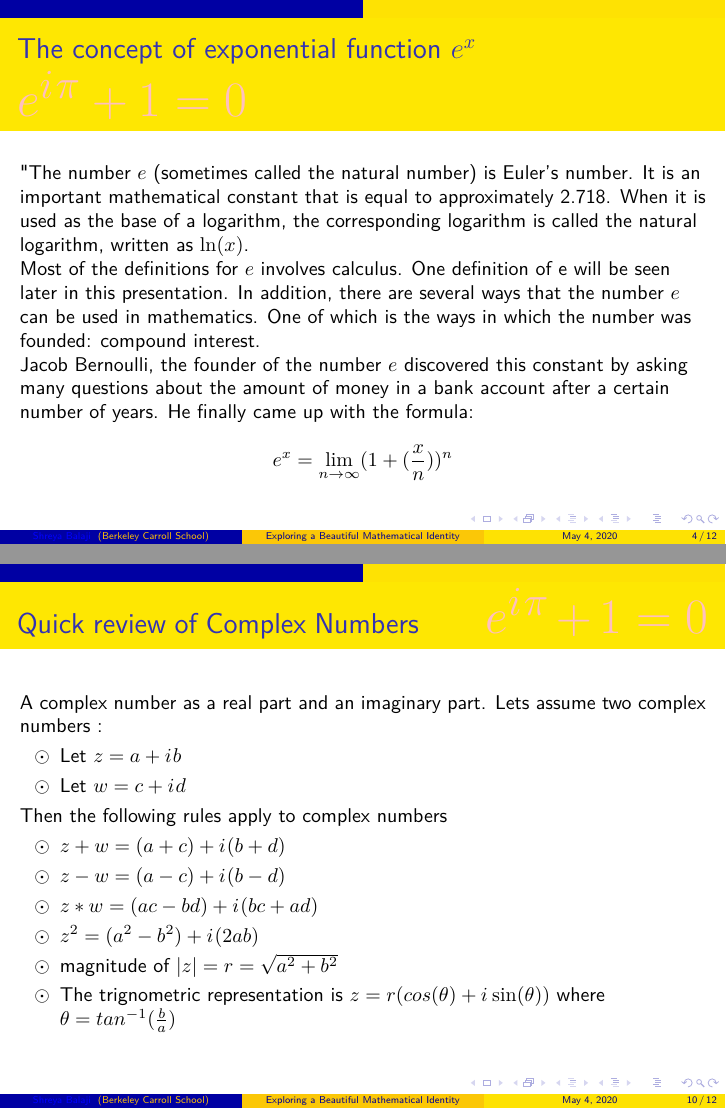
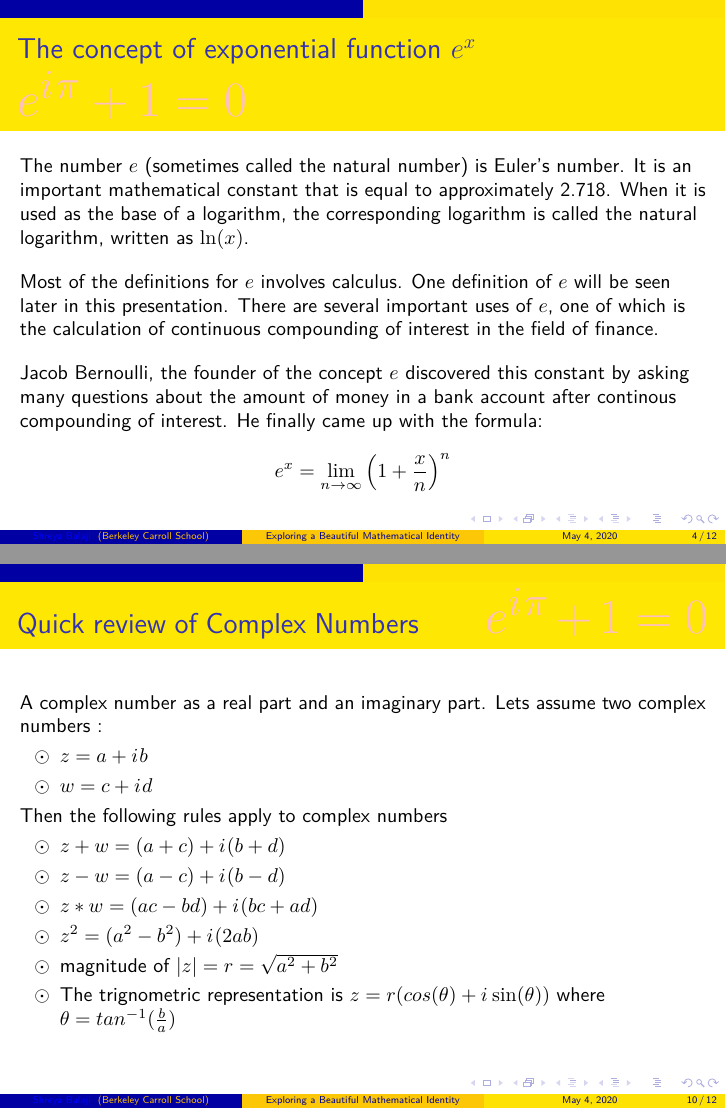
Before and after one commit to ShreyaButterfly/Latex, LaTeX slides (MostBeautiful.tex): pages 4 and 10 of 12, joined at a grey line. Compiled offline with pdfLaTeX.

Commit message:
Cleanup Changes

```diff
--- a/MostBeautiful.tex
+++ b/MostBeautiful.tex
@@ -72,13 +72,13 @@ Over the next 10-15 minutes, I will attempt to show you two different proofs for
 \begin{frame}
 	\frametitle{The concept of exponential function $e^x$ \hspace{25pt} \textcolor{pink}{\Huge\(e^{\iu \pi} +1 = 0\)}}
 
-"The number $e$ (sometimes called the natural number) is Euler's number. It is an important mathematical constant that is equal to approximately 2.718. When it is used as the base of a logarithm, the corresponding logarithm is called the natural logarithm, written as $\ln(x)$.
+The number $e$ (sometimes called the natural number) is Euler's number. It is an important mathematical constant that is equal to approximately 2.718. When it is used as the base of a logarithm, the corresponding logarithm is called the natural logarithm, written as $\ln(x)$. \vspace{10pt}
 
-Most of the definitions for $e$ involves calculus. One definition of e will be seen later in this presentation. In addition, there are several ways that the number $e$ can be used in mathematics. One of which is the ways in which the number was founded: compound interest.
+Most of the definitions for $e$ involves calculus. One definition of $e$ will be seen later in this presentation. There are several important uses of $e$, one of which is the calculation of continuous compounding of interest in the field of finance. \vspace{10pt}
 
-Jacob Bernoulli, the founder of the number $e$ discovered this constant by asking many questions about the amount of money in a bank account after a certain number of years. He finally came up with the formula:
+Jacob Bernoulli, the founder of the concept $e$ discovered this constant by asking many questions about the amount of money in a bank account after continous compounding of interest. He finally came up with the formula: \\
 
-$$e^x = \lim_{n\to\infty}(1+(\frac{x}{n}))^n$$
+$$e^x = \lim_{n\to\infty}\Big(1+\dfrac{x}{n}\Big)^n$$
 
 \end{frame}
 \begin{frame}
@@ -188,8 +188,8 @@ $$e^x = \lim_{n\to\infty}(1+(\frac{x}{n}))^n$$
 	\frametitle{Quick review of Complex Numbers \hspace{25pt} \textcolor{pink}{\Huge\(e^{\iu \pi} +1 = 0\)}}
 	A complex number as a real part and an imaginary part.  Lets assume two complex numbers :
 	\begin{list}{$\odot$}{}
-		\item Let $z = a+\iu b$
-		\item Let $w = c+\iu d$
+		\item  $z = a+\iu b$
+		\item  $w = c+\iu d$
 	\end{list}
 Then the following rules apply to complex numbers
 	\begin{list}{$\odot$}{}
```
Also changed, not shown: MostBeautiful.pdf, MostBeautiful.tex (4 more changed lines), 3 other files.
